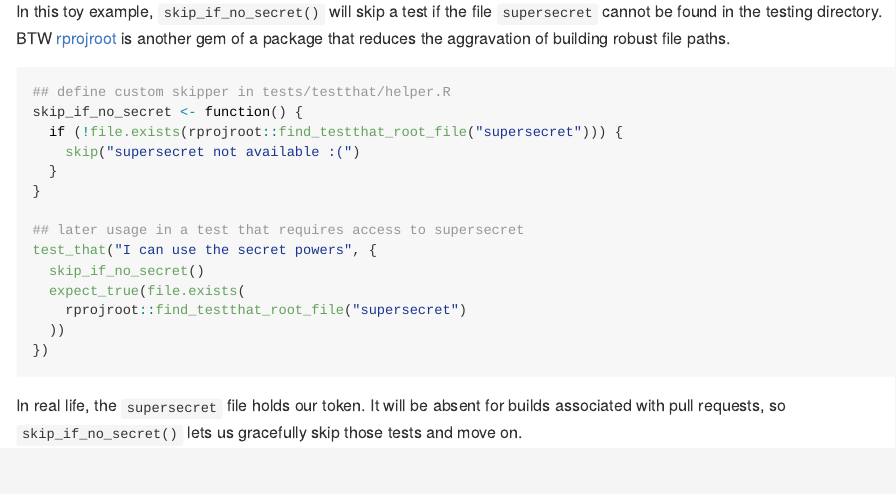
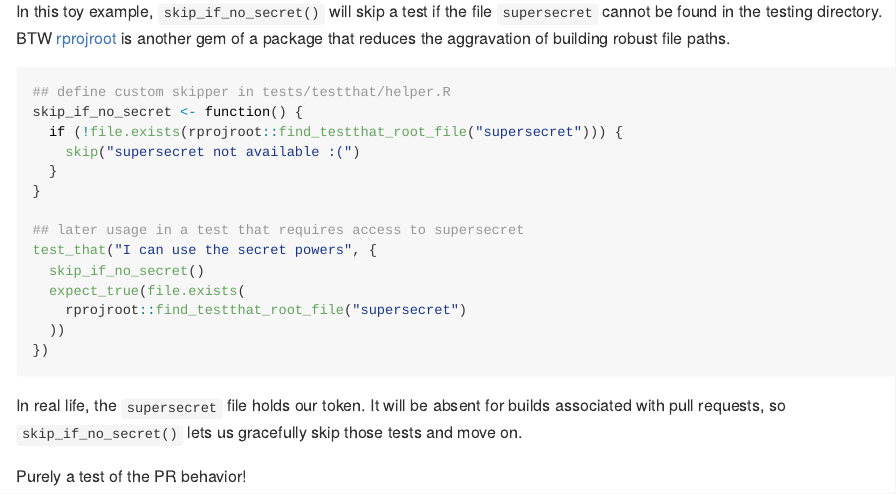
Before and after one commit to jennybc/appveyorWTF, an R Markdown document (README.Rmd): the page in a window 1100 px wide, from 2740 px down. Rendered offline with R 4.5, knitr and Pandoc, with nearby package versions; long lines of code are wrapped; badge pictures from the web are left out.

Commit message:
PR behaviour test

````diff
--- a/README.Rmd
+++ b/README.Rmd
@@ -122,3 +122,5 @@ test_that("I can use the secret powers", {
 ```
 
 In real life, the `supersecret` file holds our token. It will be absent for builds associated with pull requests, so `skip_if_no_secret()` lets us gracefully skip those tests and move on.
+
+Purely a test of the PR behavior!
````
